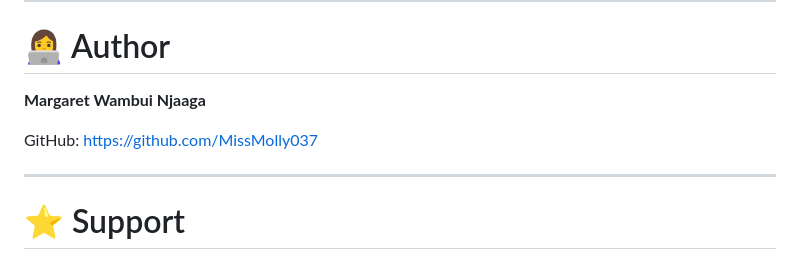
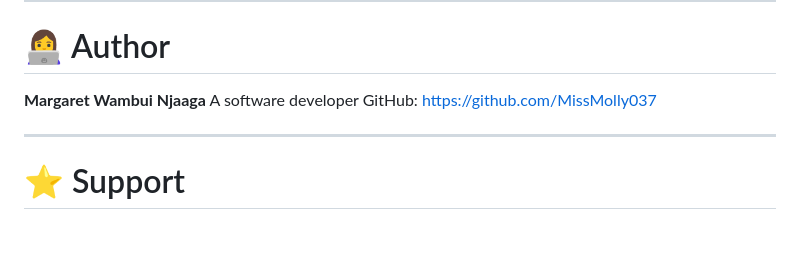
Before and after one commit to MissMolly037/swahilipot-foundation-portal, a Markdown page: README.md, the part around the change. GitHub-like rendering; blank space fills up the shorter version.

```diff
--- a/README.md
+++ b/README.md
@@ -295,7 +295,7 @@ See the **LICENSE** file for more information.
 # 👩‍💻 Author
 
 **Margaret Wambui Njaaga**
-
+A software developer
 GitHub:
 https://github.com/MissMolly037
 
```
